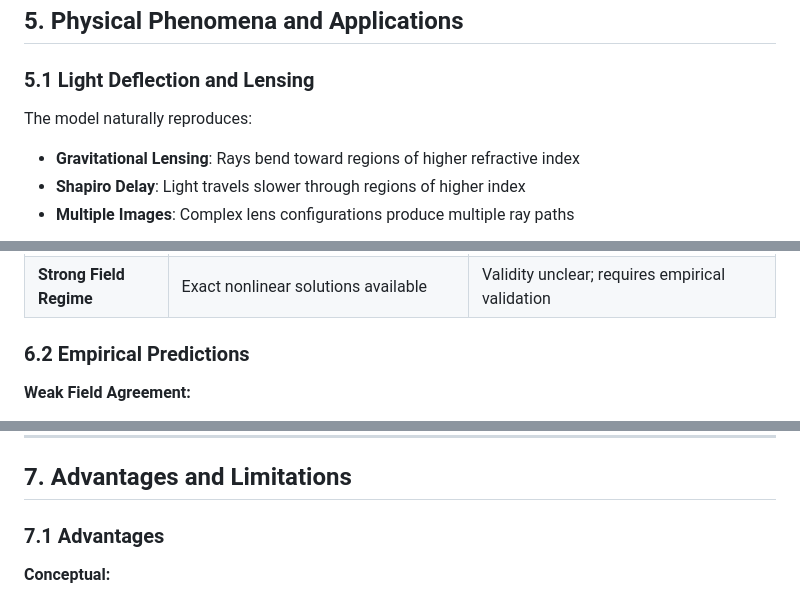
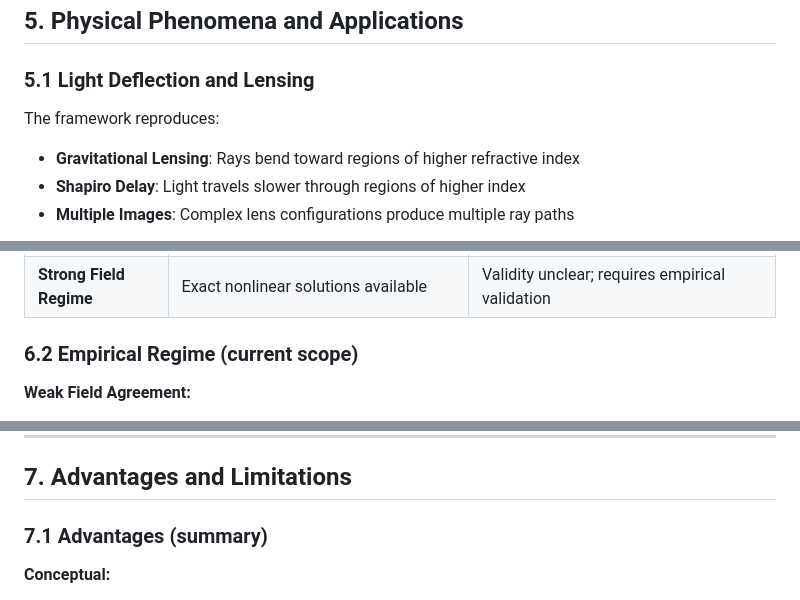
Before and after one commit to experimentech/Pushing-Medium, a Markdown page: docs/markdown/pushing_medium_comprehensive_documentation.md, 3 parts joined by grey strips. Rendered like a GitHub page.

```diff
--- a/docs/markdown/pushing_medium_comprehensive_documentation.md
+++ b/docs/markdown/pushing_medium_comprehensive_documentation.md
@@ -182,7 +186,7 @@ def gaussian_index(eps, sigma, center):
 
 ### 5.1 Light Deflection and Lensing
 
-The model naturally reproduces:
+The framework reproduces:
 - **Gravitational Lensing**: Rays bend toward regions of higher refractive index
 - **Shapiro Delay**: Light travels slower through regions of higher index
 - **Multiple Images**: Complex lens configurations produce multiple ray paths
@@ -231,7 +235,7 @@ $$
 | **Causality** | Light cones from metric | Characteristic speeds from medium properties |
 | **Strong Field Regime** | Exact nonlinear solutions available | Validity unclear; requires empirical validation |
 
-### 6.2 Empirical Predictions
+### 6.2 Empirical Regime (current scope)
 
 **Weak Field Agreement:**
 - Recovers Newton's law in appropriate limits
@@ -261,7 +265,7 @@ $$
 
 ## 7. Advantages and Limitations
 
-### 7.1 Advantages
+### 7.1 Advantages (summary)
 
 **Conceptual:**
 - Intuitive optical analogies
```
Also changed, not shown: other parts of docs/markdown/pushing_medium_comprehensive_documentation.md (+21 -26 lines).
